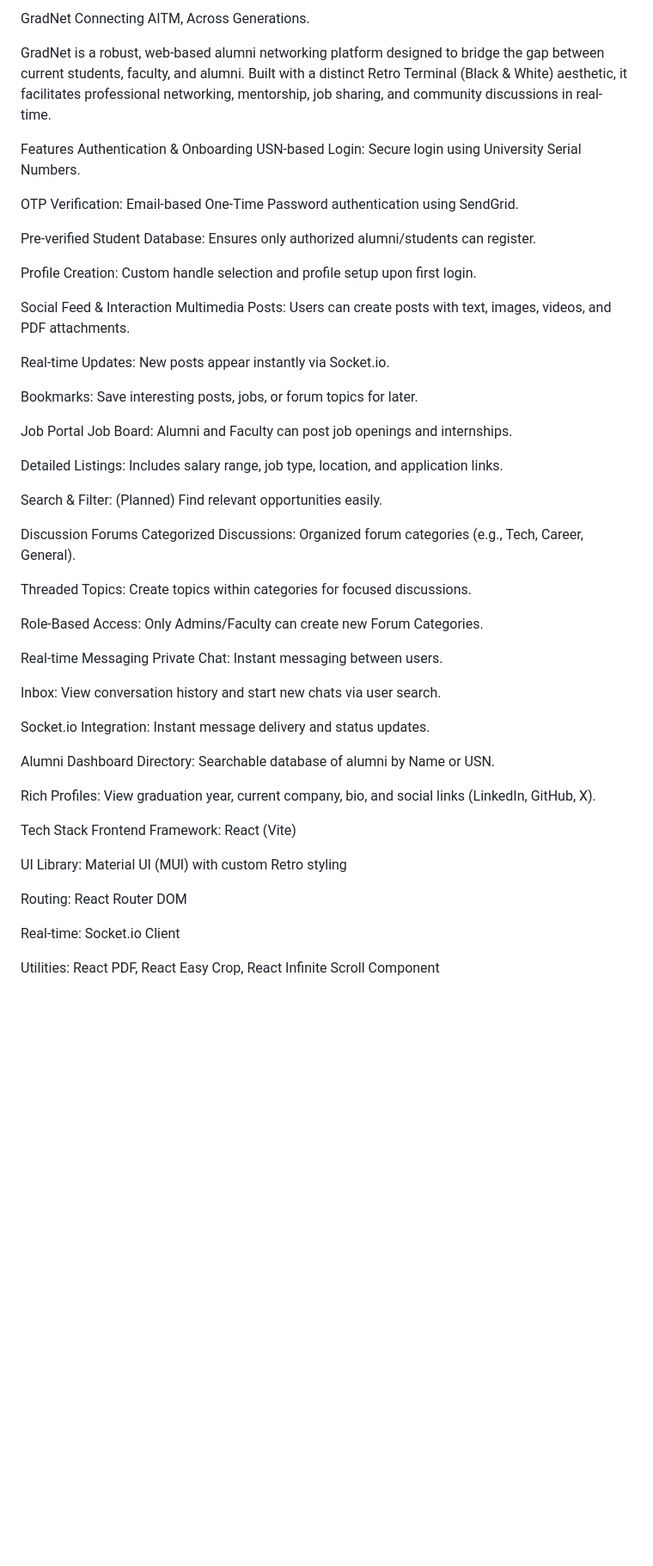
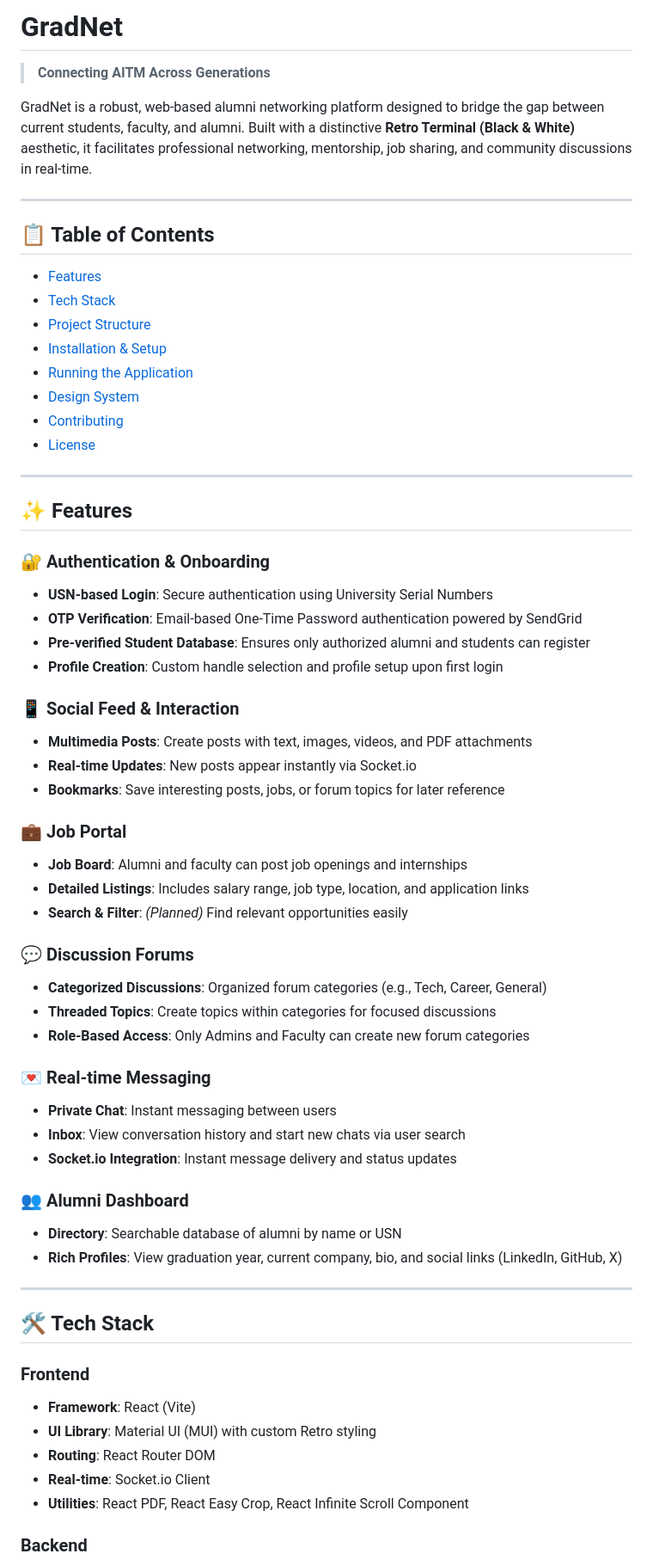
Before and after one commit to SneaX-23/GradNet, a Markdown page: README.md, the part around one of its changes. Shown at 86% size. Drawn GitHub-style; blank space fills up the shorter version.

```diff
--- a/README.md
+++ b/README.md
@@ -1,60 +1,73 @@
-GradNet
-Connecting AITM, Across Generations.
+# GradNet
 
-GradNet is a robust, web-based alumni networking platform designed to bridge the gap between current students, faculty, and alumni. Built with a distinct Retro Terminal (Black & White) aesthetic, it facilitates professional networking, mentorship, job sharing, and community discussions in real-time.
+> **Connecting AITM Across Generations**
 
-Features
-Authentication & Onboarding
-USN-based Login: Secure login using University Serial Numbers.
+GradNet is a robust, web-based alumni networking platform designed to bridge the gap between current students, faculty, and alumni. Built with a distinctive **Retro Terminal (Black & White)** aesthetic, it facilitates professional networking, mentorship, job sharing, and community discussions in real-time.
 
-OTP Verification: Email-based One-Time Password authentication using SendGrid.
+---
 
-Pre-verified Student Database: Ensures only authorized alumni/students can register.
+## 📋 Table of Contents
 
-Profile Creation: Custom handle selection and profile setup upon first login.
+- [Features](#-features)
+- [Tech Stack](#-tech-stack)
+- [Project Structure](#-project-structure)
+- [Installation & Setup](#-installation--setup)
+- [Running the Application](#-running-the-application)
+- [Design System](#-design-system)
+- [Contributing](#-contributing)
+- [License](#-license)
 
-Social Feed & Interaction
-Multimedia Posts: Users can create posts with text, images, videos, and PDF attachments.
+---
 
-Real-time Updates: New posts appear instantly via Socket.io.
+## ✨ Features
 
-Bookmarks: Save interesting posts, jobs, or forum topics for later.
+### 🔐 Authentication & Onboarding
 
-Job Portal
-Job Board: Alumni and Faculty can post job openings and internships.
+- **USN-based Login**: Secure authentication using University Serial Numbers
+- **OTP Verification**: Email-based One-Time Password authentication powered by SendGrid
+- **Pre-verified Student Database**: Ensures only authorized alumni and students can register
+- **Profile Creation**: Custom handle selection and profile setup upon first login
 
-Detailed Listings: Includes salary range, job type, location, and application links.
+### 📱 Social Feed & Interaction
 
-Search & Filter: (Planned) Find relevant opportunities easily.
+- **Multimedia Posts**: Create posts with text, images, videos, and PDF attachments
+- **Real-time Updates**: New posts appear instantly via Socket.io
+- **Bookmarks**: Save interesting posts, jobs, or forum topics for later reference
 
-Discussion Forums
-Categorized Discussions: Organized forum categories (e.g., Tech, Career, General).
+### 💼 Job Portal
 
-Threaded Topics: Create topics within categories for focused discussions.
+- **Job Board**: Alumni and faculty can post job openings and internships
+- **Detailed Listings**: Includes salary range, job type, location, and application links
+- **Search & Filter**: *(Planned)* Find relevant opportunities easily
 
-Role-Based Access: Only Admins/Faculty can create new Forum Categories.
+### 💬 Discussion Forums
 
-Real-time Messaging
-Private Chat: Instant messaging between users.
+- **Categorized Discussions**: Organized forum categories (e.g., Tech, Career, General)
+- **Threaded Topics**: Create topics within categories for focused discussions
+- **Role-Based Access**: Only Admins and Faculty can create new forum categories
 
-Inbox: View conversation history and start new chats via user search.
+### 💌 Real-time Messaging
 
-Socket.io Integration: Instant message delivery and status updates.
+- **Private Chat**: Instant messaging between users
+- **Inbox**: View conversation history and start new chats via user search
+- **Socket.io Integration**: Instant message delivery and status updates
 
-Alumni Dashboard
-Directory: Searchable database of alumni by Name or USN.
+### 👥 Alumni Dashboard
 
-Rich Profiles: View graduation year, current company, bio, and social links (LinkedIn, GitHub, X).
+- **Directory**: Searchable database of alumni by name or USN
+- **Rich Profiles**: View graduation year, current company, bio, and social links (LinkedIn, GitHub, X)
 
-Tech Stack
-Frontend
-Framework: React (Vite)
+---
 
-UI Library: Material UI (MUI) with custom Retro styling
+## 🛠 Tech Stack
 
-Routing: React Router DOM
+### Frontend
 
-Real-time: Socket.io Client
+- **Framework**: React (Vite)
+- **UI Library**: Material UI (MUI) with custom Retro styling
+- **Routing**: React Router DOM
+- **Real-time**: Socket.io Client
+- **Utilities**: React PDF, React Easy Crop, React Infinite Scroll Component
 
-Utilities: React PDF, React Easy Crop, React Infinite Scroll Component
+### Backend
 
```
Also changed, not shown: other parts of README.md (+132 -92 lines).
